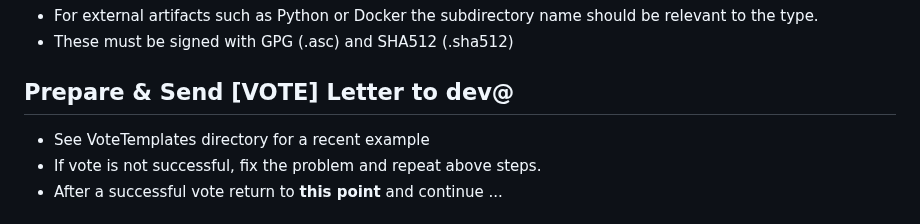
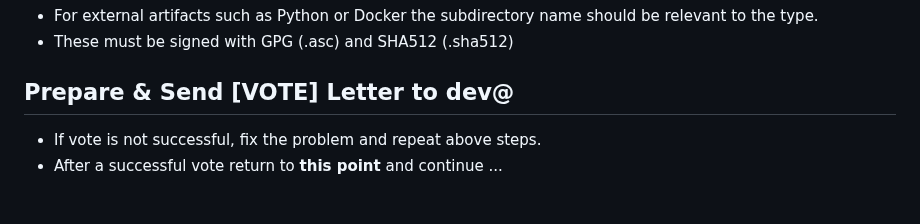
Before and after one commit to apache/datasketches-website, a Markdown page: docs/Community/ReleaseProcessForJavaComponents.md, the part around the change. Drawn GitHub-style.

Commit message:
Update Release Process for Java

```diff
--- a/docs/Community/ReleaseProcessForJavaComponents.md
+++ b/docs/Community/ReleaseProcessForJavaComponents.md
@@ -224,7 +224,6 @@ Also specifies line separator characters for text files.
 * These must be signed with GPG (.asc) and SHA512 (.sha512)
 
 ## Prepare & Send [VOTE] Letter to dev@
-* See VoteTemplates directory for a recent example
 * If vote is not successful, fix the problem and repeat above steps.
 * After a successful vote return to __this point__ and continue ...
 
```
